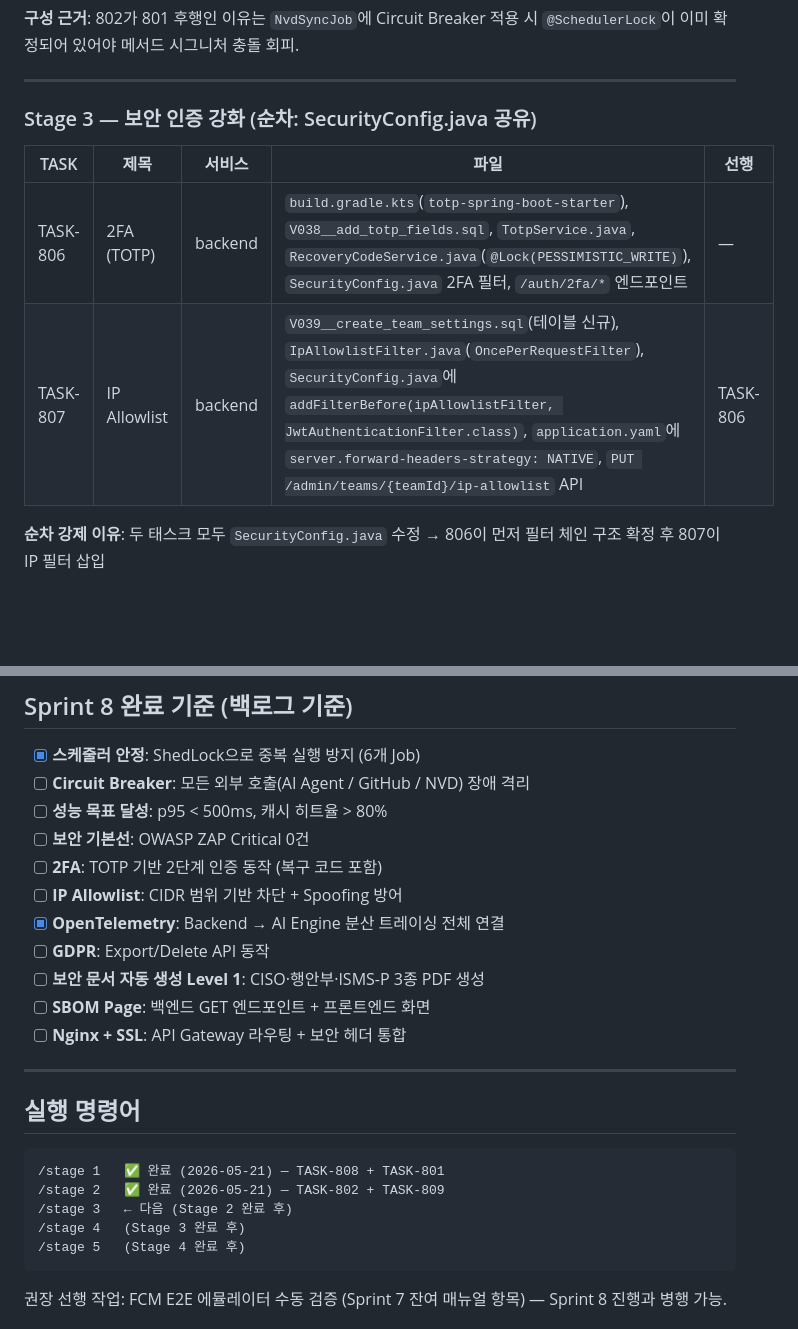
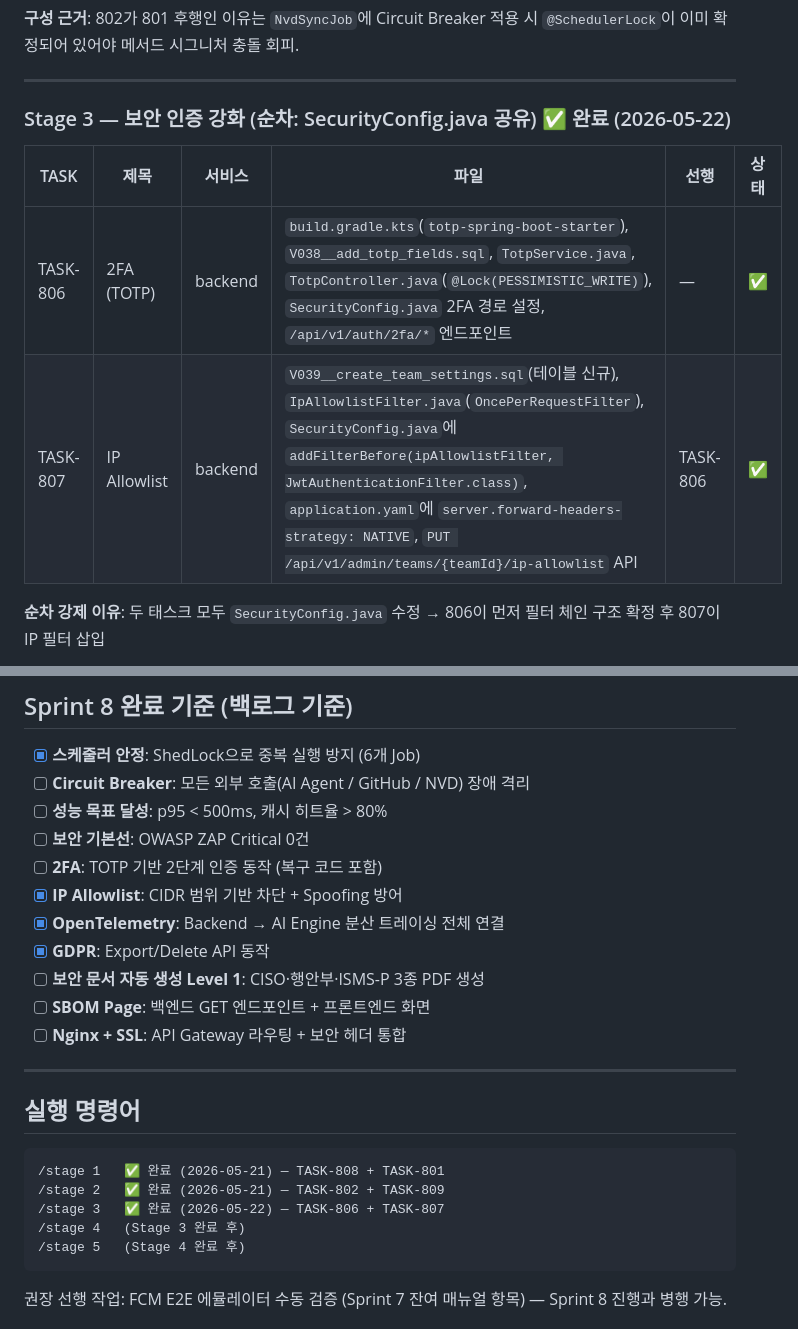
Before and after one commit to ttogle918/secureai-editor, a Markdown page: docs/sprints/sprint-8.md, 2 parts joined by grey strips. Drawn GitHub-style; blank space fills up the shorter version.

````diff
--- a/docs/sprints/sprint-8.md
+++ b/docs/sprints/sprint-8.md
@@ -109,12 +109,12 @@
 
 ---
 
-### Stage 3 — 보안 인증 강화 (순차: SecurityConfig.java 공유)
+### Stage 3 — 보안 인증 강화 (순차: SecurityConfig.java 공유) ✅ 완료 (2026-05-22)
 
-| TASK | 제목 | 서비스 | 파일 | 선행 |
-|------|------|--------|------|------|
-| TASK-806 | 2FA (TOTP) | backend | `build.gradle.kts`(`totp-spring-boot-starter`), `V038__add_totp_fields.sql`, `TotpService.java`, `RecoveryCodeService.java`(`@Lock(PESSIMISTIC_WRITE)`), `SecurityConfig.java` 2FA 필터, `/auth/2fa/*` 엔드포인트 | — |
-| TASK-807 | IP Allowlist | backend | `V039__create_team_settings.sql`(테이블 신규), `IpAllowlistFilter.java`(`OncePerRequestFilter`), `SecurityConfig.java`에 `addFilterBefore(ipAllowlistFilter, JwtAuthenticationFilter.class)`, `application.yaml`에 `server.forward-headers-strategy: NATIVE`, `PUT /admin/teams/{teamId}/ip-allowlist` API | TASK-806 |
+| TASK | 제목 | 서비스 | 파일 | 선행 | 상태 |
+|------|------|--------|------|------|------|
+| TASK-806 | 2FA (TOTP) | backend | `build.gradle.kts`(`totp-spring-boot-starter`), `V038__add_totp_fields.sql`, `TotpService.java`, `TotpController.java`(`@Lock(PESSIMISTIC_WRITE)`), `SecurityConfig.java` 2FA 경로 설정, `/api/v1/auth/2fa/*` 엔드포인트 | — | ✅ |
+| TASK-807 | IP Allowlist | backend | `V039__create_team_settings.sql`(테이블 신규), `IpAllowlistFilter.java`(`OncePerRequestFilter`), `SecurityConfig.java`에 `addFilterBefore(ipAllowlistFilter, JwtAuthenticationFilter.class)`, `application.yaml`에 `server.forward-headers-strategy: NATIVE`, `PUT /api/v1/admin/teams/{teamId}/ip-allowlist` API | TASK-806 | ✅ |
 
 **순차 강제 이유**: 두 태스크 모두 `SecurityConfig.java` 수정 → 806이 먼저 필터 체인 구조 확정 후 807이 IP 필터 삽입
 
@@ -217,9 +217,9 @@
 - [ ] **성능 목표 달성**: p95 < 500ms, 캐시 히트율 > 80%
 - [ ] **보안 기본선**: OWASP ZAP Critical 0건
 - [ ] **2FA**: TOTP 기반 2단계 인증 동작 (복구 코드 포함)
-- [ ] **IP Allowlist**: CIDR 범위 기반 차단 + Spoofing 방어
+- [x] **IP Allowlist**: CIDR 범위 기반 차단 + Spoofing 방어
 - [x] **OpenTelemetry**: Backend → AI Engine 분산 트레이싱 전체 연결
-- [ ] **GDPR**: Export/Delete API 동작
+- [x] **GDPR**: Export/Delete API 동작
 - [ ] **보안 문서 자동 생성 Level 1**: CISO·행안부·ISMS-P 3종 PDF 생성
 - [ ] **SBOM Page**: 백엔드 GET 엔드포인트 + 프론트엔드 화면
 - [ ] **Nginx + SSL**: API Gateway 라우팅 + 보안 헤더 통합
@@ -231,7 +231,7 @@
 ```
 /stage 1   ✅ 완료 (2026-05-21) — TASK-808 + TASK-801
 /stage 2   ✅ 완료 (2026-05-21) — TASK-802 + TASK-809
-/stage 3   ← 다음 (Stage 2 완료 후)
+/stage 3   ✅ 완료 (2026-05-22) — TASK-806 + TASK-807
 /stage 4   (Stage 3 완료 후)
 /stage 5   (Stage 4 완료 후)
 ```
````
Also changed, not shown: other parts of docs/sprints/sprint-8.md (+2 -2 lines), docs/07_SPRINT_BACKLOG_V3.md (+17 -17 lines).
